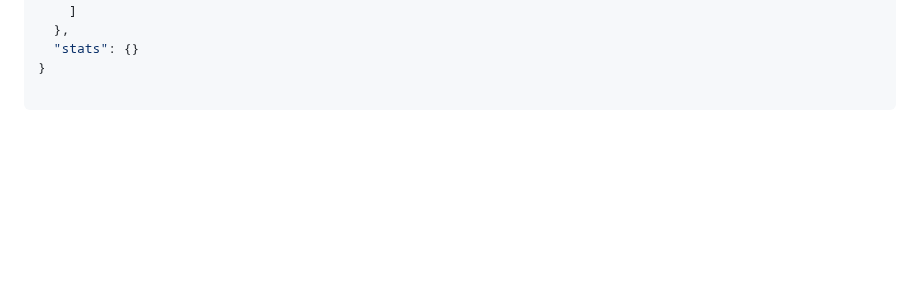
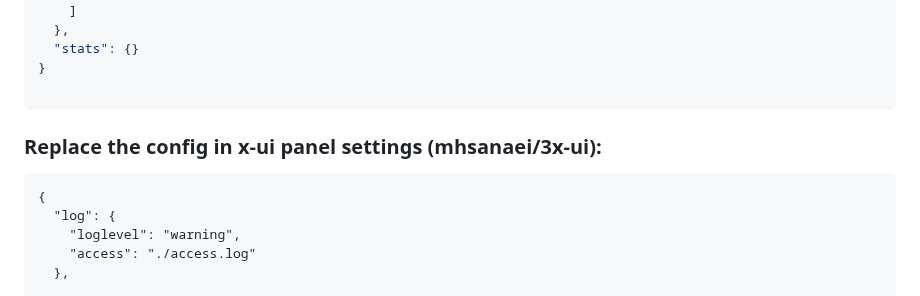
Before and after one commit to MR-Amoori/Complete_installation_of_X-UI_panel, a Markdown page: README.md, the part around one of its changes. Rendered like a GitHub page; blank space fills up the shorter version.

````diff
--- a/README.md
+++ b/README.md
@@ -212,4 +212,11 @@
 }
 
 ```
+### Replace the config in x-ui panel settings (mhsanaei/3x-ui):
+```
+{
+  "log": {
+    "loglevel": "warning",
+    "access": "./access.log"
+  },
 
````
Also changed, not shown: other parts of README.md (+91 -0 lines).
